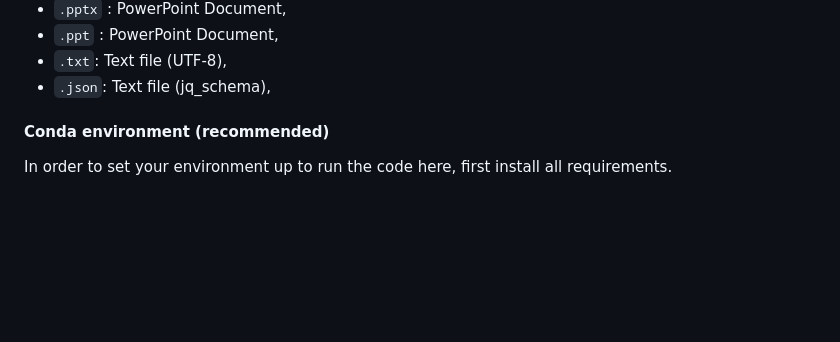
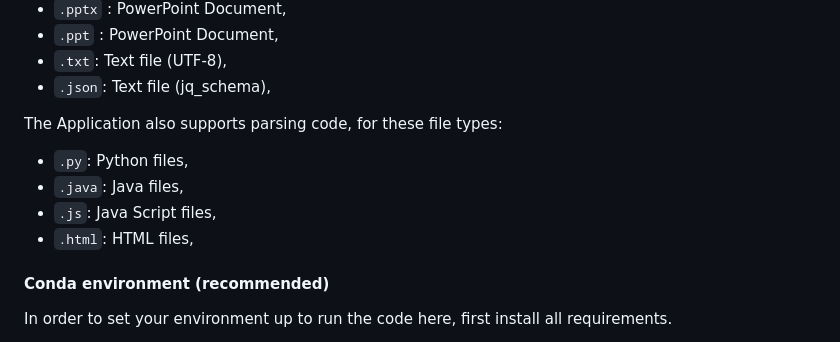
Before and after one commit to sime2408/scrapalot-chat, a Markdown page: README.md, the part around the change printed below. Rendered like a GitHub page; blank space fills up the shorter version.

```diff
--- a/README.md
+++ b/README.md
@@ -94,6 +94,13 @@ The supported extensions are:
 - `.ppt` : PowerPoint Document,
 - `.txt`: Text file (UTF-8),
 - `.json`: Text file (jq_schema),
+
+The Application also supports parsing code, for these file types:
+
+- `.py`: Python files,
+- `.java`: Java files,
+- `.js`: Java Script files,
+- `.html`: HTML files,
 
 #### Conda environment (recommended)
 
```
Also changed, not shown: other parts of README.md (+1 -1 lines).
